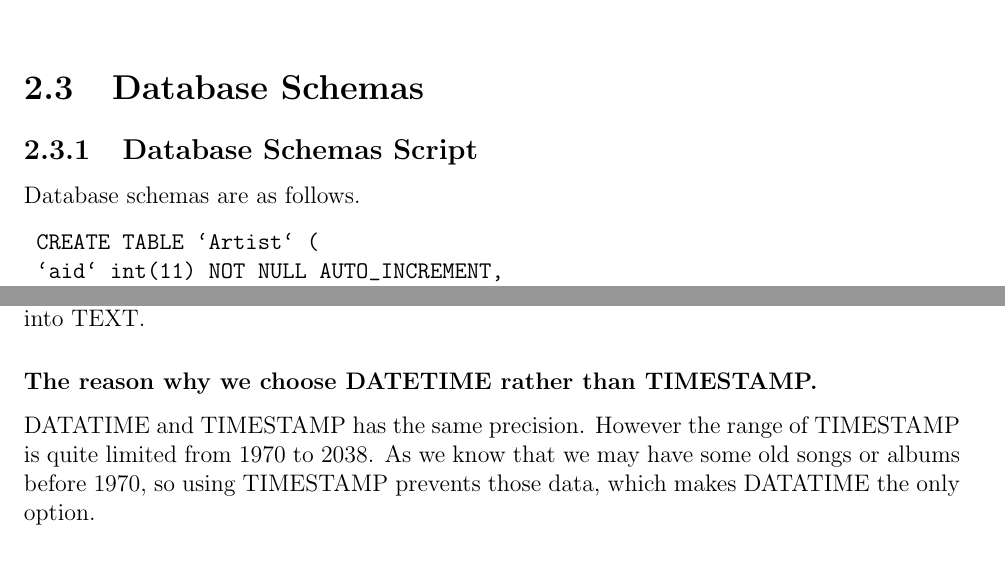
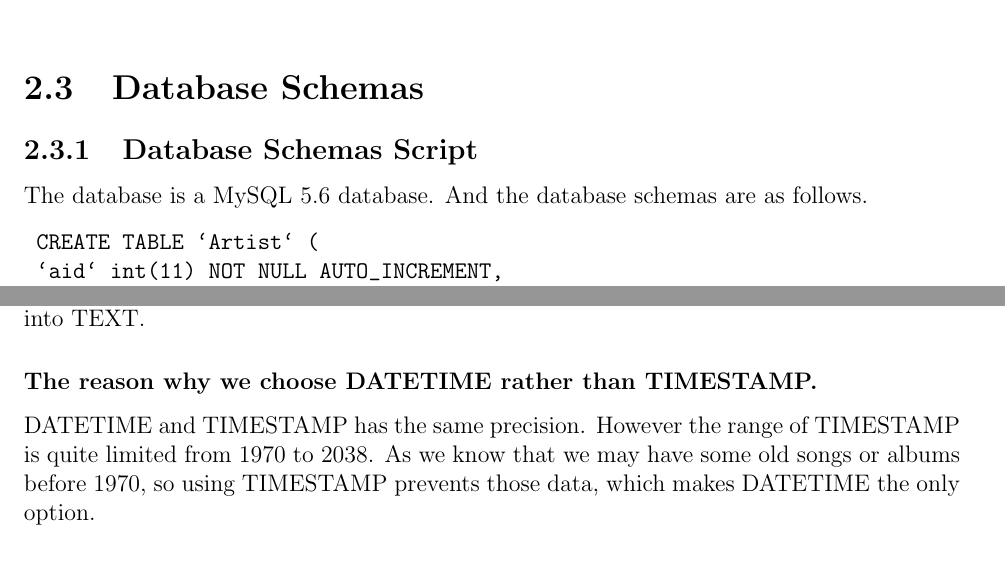
Before and after one commit to FanBu/DBProject1, a LaTeX document (p1.tex): two parts of pages 5 and 8 of 13, joined at a grey line, cut so that both start at the same text. Compiled offline with pdfLaTeX.

Commit message:
typo ifx

```diff
--- a/p1.tex
+++ b/p1.tex
@@ -115,7 +115,7 @@
 
 	\section{Database Schemas}
 	\subsection{Database Schemas Script}
-	Database schemas are as follows.
+	The database is a MySQL 5.6 database. And the database schemas are as follows.
 	\begin{spverbatim}
 	CREATE TABLE `Artist` (
 	`aid` int(11) NOT NULL AUTO_INCREMENT,
@@ -221,7 +221,7 @@
 	Currently, we believe that we don't have huge description of artist, so we choose to use VARCHAR for now. And if in future, we have heavy load on the text, we can change them into TEXT.
 
 	\subsubsection{The reason why we choose DATETIME rather than TIMESTAMP.}
-	DATATIME and TIMESTAMP has the same precision. However the range of TIMESTAMP is quite limited from 1970 to 2038. As we know that we may have some old songs or albums before 1970, so using TIMESTAMP prevents those data, which makes DATATIME the only option.
+	DATETIME and TIMESTAMP has the same precision. However the range of TIMESTAMP is quite limited from 1970 to 2038. As we know that we may have some old songs or albums before 1970, so using TIMESTAMP prevents those data, which makes DATETIME the only option.
 
 	\subsubsection{The reason why we use FULLTEXT index.}
 	We use FULLTEXT index because it gives us MATCH function by which a set of keywords can match multiple columns of text. And it's useful when we write queries as query 6 in the testing chapter.\\
```
